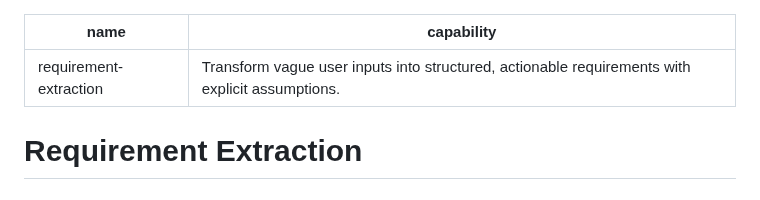
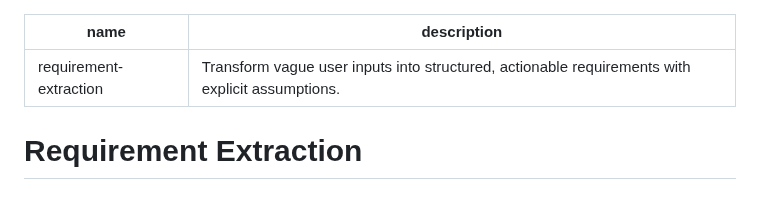
Before and after one commit to varunk130/ai-workflow-playbooks, a Markdown page: skills/requirement-extraction/SKILL.md, the part around the change. GitHub-like rendering.

Commit message:
fix(skills): use description key in requirement-extraction frontmatter so the skill loads

```diff
--- a/skills/requirement-extraction/SKILL.md
+++ b/skills/requirement-extraction/SKILL.md
@@ -1,6 +1,6 @@
 ---
 name: requirement-extraction
-capability: Transform vague user inputs into structured, actionable requirements with explicit assumptions.
+description: Transform vague user inputs into structured, actionable requirements with explicit assumptions.
 ---
 
 # Requirement Extraction
```
